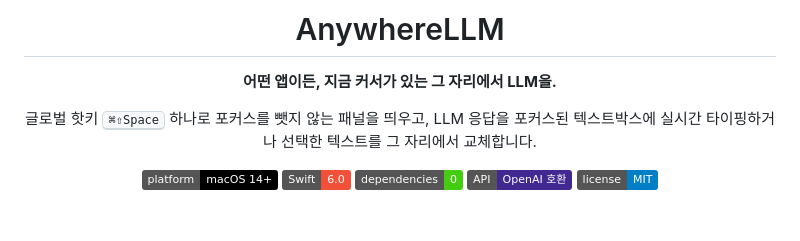
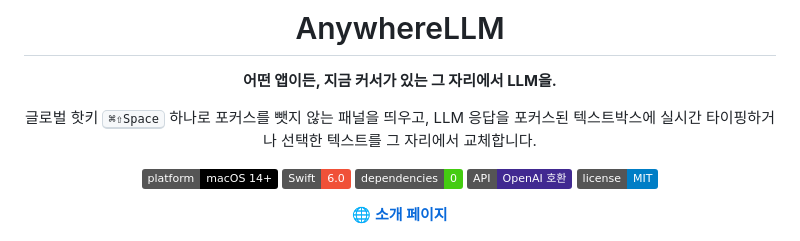
Before and after one commit to scian0204/AnywhereLLM, a Markdown page: README.ko.md, the part around the change. GitHub-like rendering; badges without logos.

Commit message:
docs(readme): 배지 아래 소개 페이지 링크 추가 (영/한)
Co-Authored-By: Claude Fable 5 <noreply@anthropic.com>

```diff
--- a/README.ko.md
+++ b/README.ko.md
@@ -14,6 +14,8 @@ LLM 응답을 포커스된 텍스트박스에 실시간 타이핑하거나 선
 ![Dependencies](https://img.shields.io/badge/dependencies-0-brightgreen)
 ![API](https://img.shields.io/badge/API-OpenAI%20호환-412991?logo=openai&logoColor=white)
 ![License](https://img.shields.io/badge/license-MIT-blue)
+
+**[🌐 소개 페이지](https://scian0204.github.io/AnywhereLLM/)**
 
 <img src="docs/assets/demo-replace.gif" width="760" alt="선택 텍스트 교체 데모 — 한국어 초안을 선택하고 핫키 → 영어 번역으로 즉시 교체">
 
```
Also changed, not shown: README.md (+2 -0 lines).
